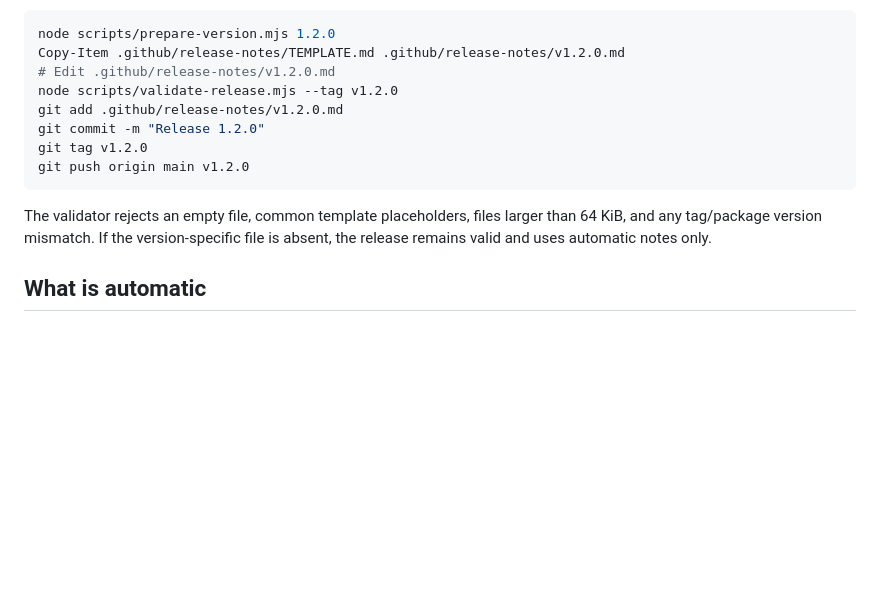
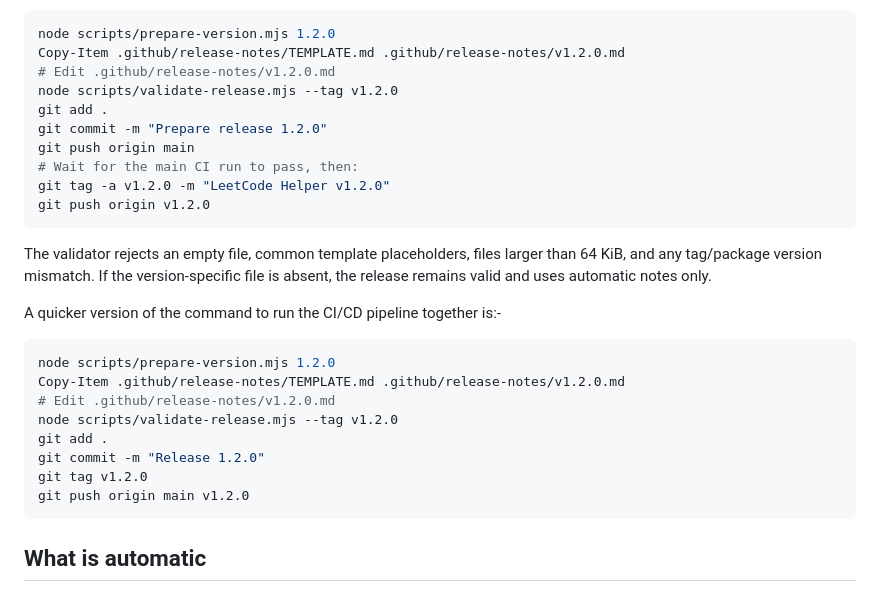
Before and after one commit to Satyam-Agr/LeetCode_Helper, a Markdown page: docs/RELEASE_NOTES.md, the part around the change. Drawn GitHub-style; blank space fills up the shorter version.

Commit message:
Revise release notes and CI/CD commands
Updated release preparation commands and added CI/CD pipeline instructions.

````diff
--- a/docs/RELEASE_NOTES.md
+++ b/docs/RELEASE_NOTES.md
@@ -24,15 +24,30 @@ node scripts/prepare-version.mjs 1.2.0
 Copy-Item .github/release-notes/TEMPLATE.md .github/release-notes/v1.2.0.md
 # Edit .github/release-notes/v1.2.0.md
 node scripts/validate-release.mjs --tag v1.2.0
-git add .github/release-notes/v1.2.0.md
-git commit -m "Release 1.2.0"
-git tag v1.2.0
-git push origin main v1.2.0
+git add .
+git commit -m "Prepare release 1.2.0"
+git push origin main
+# Wait for the main CI run to pass, then:
+git tag -a v1.2.0 -m "LeetCode Helper v1.2.0"
+git push origin v1.2.0
 ```
 
 The validator rejects an empty file, common template placeholders, files larger than
 64 KiB, and any tag/package version mismatch. If the version-specific file is absent,
 the release remains valid and uses automatic notes only.
+
+A quicker version of the command to run the CI/CD pipeline together is:-
+
+```powershell
+node scripts/prepare-version.mjs 1.2.0
+Copy-Item .github/release-notes/TEMPLATE.md .github/release-notes/v1.2.0.md
+# Edit .github/release-notes/v1.2.0.md
+node scripts/validate-release.mjs --tag v1.2.0
+git add .
+git commit -m "Release 1.2.0"
+git tag v1.2.0
+git push origin main v1.2.0
+```
 
 ## What is automatic
 
````
